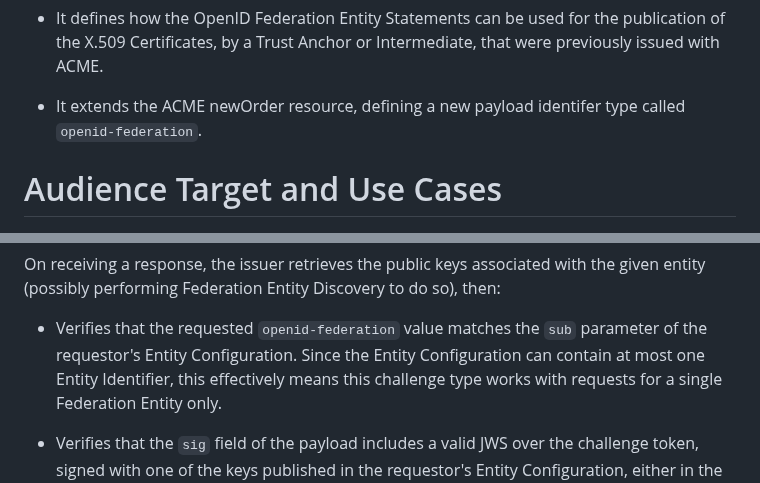
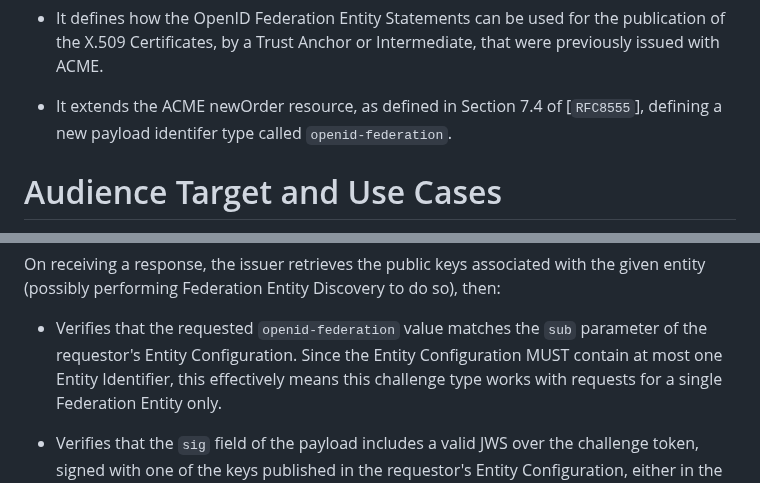
Before and after one commit to peppelinux/draft-demarco-acme-openid-federation, a Markdown page: draft-demarco-acme-openid-federation.md, 2 parts joined by grey strips. Drawn GitHub-style.

Commit message:
PR feedback

```diff
--- a/draft-demarco-acme-openid-federation.md
+++ b/draft-demarco-acme-openid-federation.md
@@ -113,8 +113,9 @@ ACME protocol in the following ways:
   publication of the X.509 Certificates, by a Trust Anchor or Intermediate, that
   were previously issued with ACME.
 
-- It extends the ACME newOrder resource, defining a new payload identifer type
-  called `openid-federation`.
+- It extends the ACME newOrder resource, as defined in Section 7.4 of
+  [`RFC8555`], defining a new payload identifer type called
+  `openid-federation`.
 
 # Audience Target and Use Cases
 
@@ -435,7 +436,7 @@ then:
 
 * Verifies that the requested `openid-federation` value matches the `sub`
   parameter of the requestor's Entity Configuration. Since the Entity
-  Configuration can contain at most one Entity Identifier, this effectively
+  Configuration MUST contain at most one Entity Identifier, this effectively
   means this challenge type works with requests for a single Federation Entity
   only.
 
```
